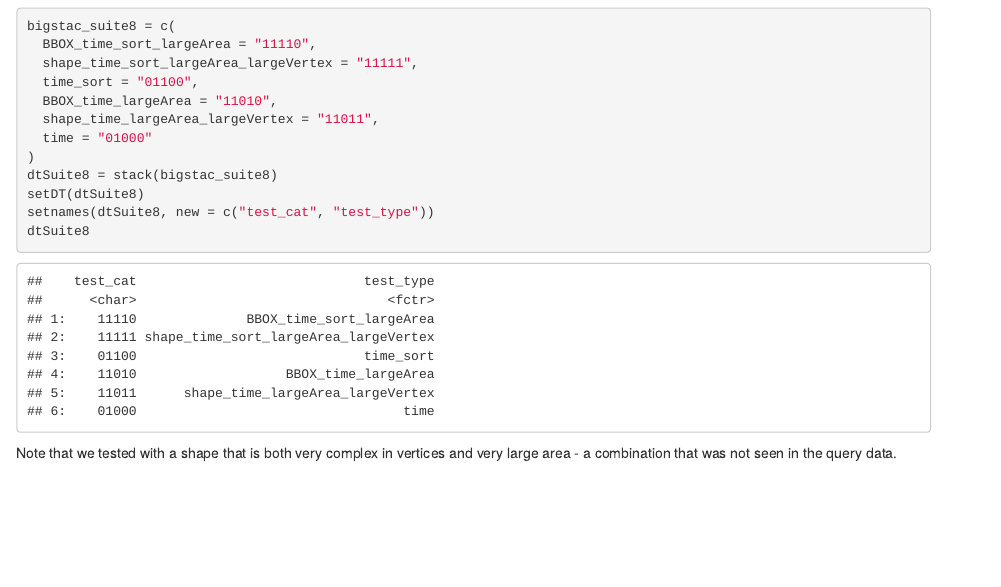
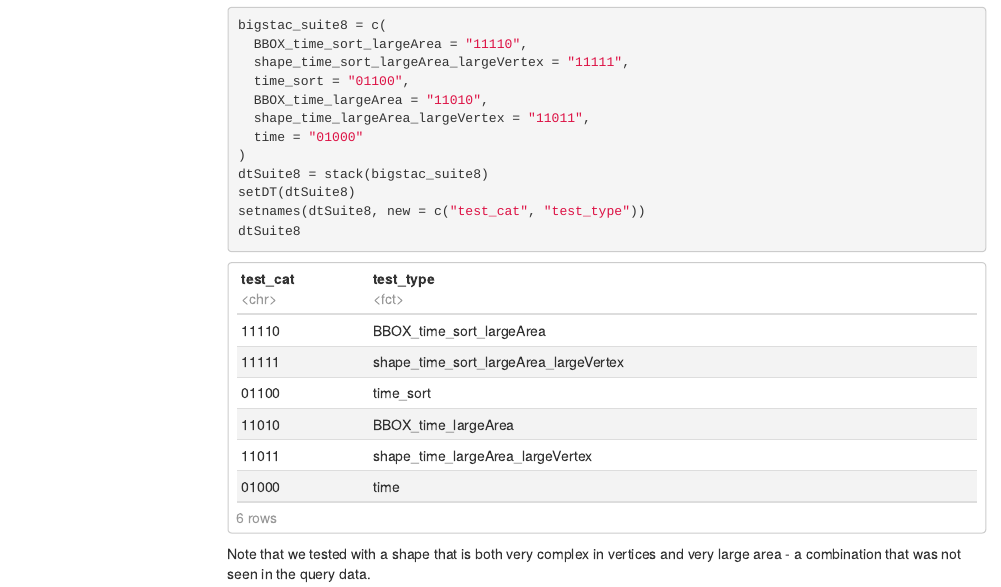
Before and after one commit to nasa/bigstac, an R Markdown document (cmr_logs_categorizer/categorize_queries.Rmd): the page in a window 1100 px wide, from 7520 px down before the commit and from 7580 px down after it, so that both start at the same text. Rendered offline with R 4.5, knitr and Pandoc, with nearby package versions; code that draws random numbers runs with fixed seeds of ours; some code elsewhere in the file could not run offline; menus at the side of the page are left out; common packages that the code uses without loading them are loaded.

Commit message:
CMR-10352: document setup, add TOC

````diff
--- a/cmr_logs_categorizer/categorize_queries.Rmd
+++ b/cmr_logs_categorizer/categorize_queries.Rmd
@@ -2,15 +2,14 @@
 title: "Categorize CMR Queries"
 output:
   html_document:
-    TOC: TRUE
-    fig_width: 6
-    fig_height: 4
+    toc: true
+    toc_depth: 3
+    toc_float:
+       collapsed: false
+    fig_width: 9
+    fig_height: 6
+    df_print: paged
 ---
-
-```{r setup, include=FALSE, echo=FALSE}
-# knitr::opts_knit$set(root.dir = '../dev/log_parsing')
-```
-
 
 ```{r sources}
 suppressPackageStartupMessages({
````
